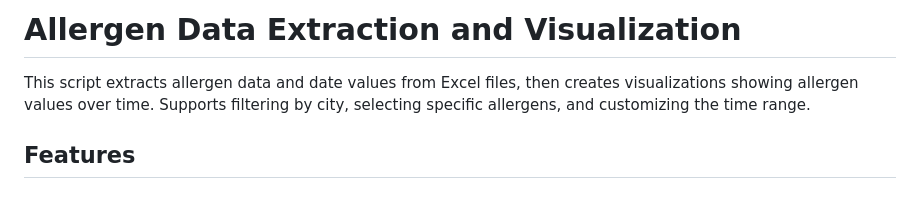
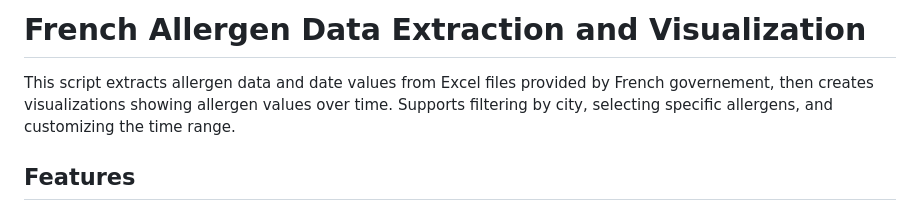
Before and after one commit to silvos590/pollen_plot, a Markdown page: README.md, the part around the change. Rendered like a GitHub page.

Commit message:
Update README for French allergen data extraction

```diff
--- a/README.md
+++ b/README.md
@@ -1,6 +1,6 @@
-# Allergen Data Extraction and Visualization
+# French Allergen Data Extraction and Visualization
 
-This script extracts allergen data and date values from Excel files, then creates visualizations showing allergen values over time. Supports filtering by city, selecting specific allergens, and customizing the time range.
+This script extracts allergen data and date values from Excel files provided by French governement, then creates visualizations showing allergen values over time. Supports filtering by city, selecting specific allergens, and customizing the time range.
 
 ## Features
 
```
